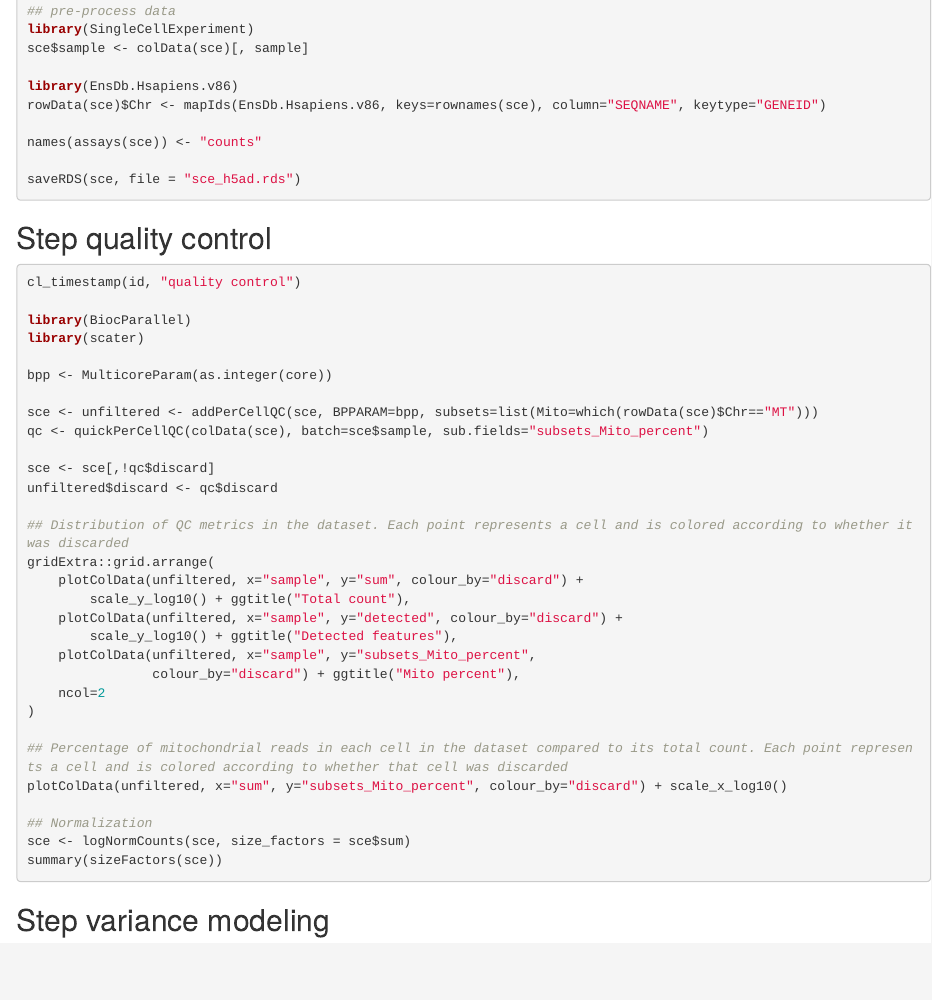
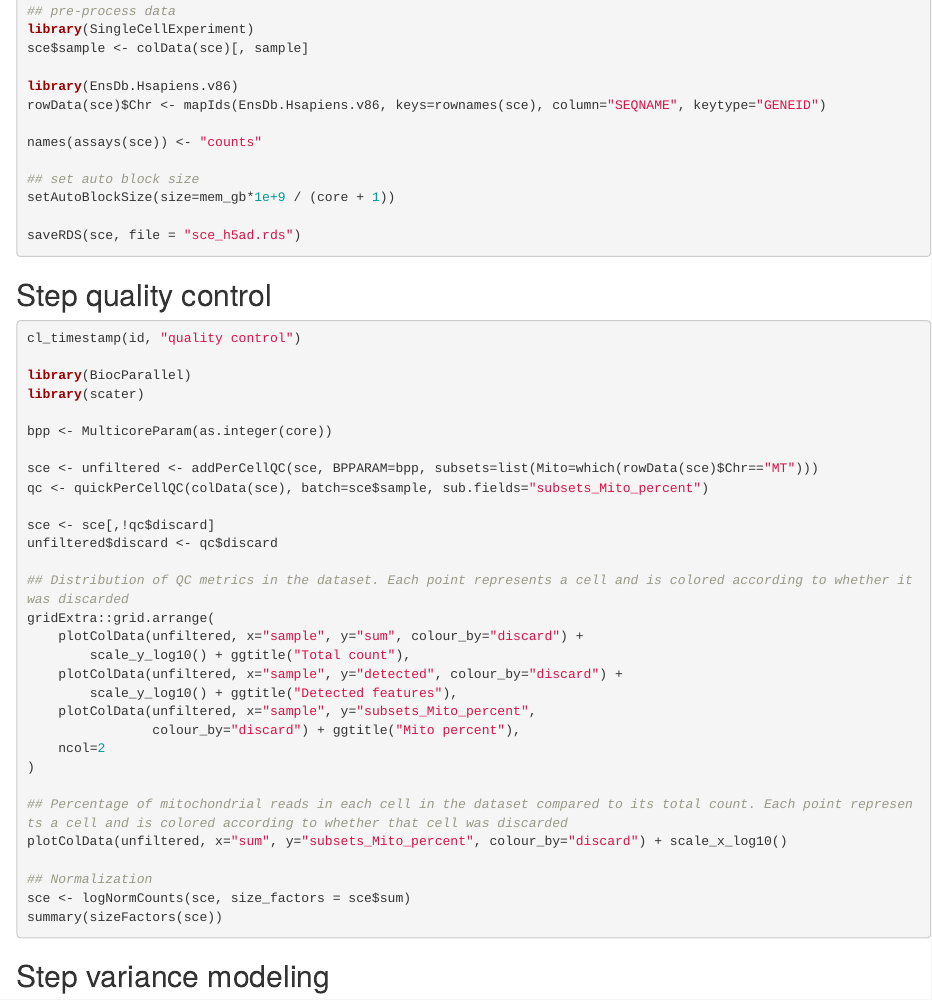
Before and after one commit to yubocheng/Rcollectlworkflowh5ad, an R Markdown document (vignettes/workflow_cellxgene_h5ad.Rmd): the page in a window 1100 px wide, from 1930 px down. Rendered offline with R 4.5, knitr and Pandoc, with nearby package versions.

Commit message:
update workflow_cellxgene_h5ad.Rmd, set auto block size

````diff
--- a/vignettes/workflow_cellxgene_h5ad.Rmd
+++ b/vignettes/workflow_cellxgene_h5ad.Rmd
@@ -115,6 +115,9 @@ library(EnsDb.Hsapiens.v86)
 rowData(sce)$Chr <- mapIds(EnsDb.Hsapiens.v86, keys=rownames(sce), column="SEQNAME", keytype="GENEID")
 
 names(assays(sce)) <- "counts"
+
+## set auto block size
+setAutoBlockSize(size=mem_gb*1e+9 / (core + 1))
 
 saveRDS(sce, file = "sce_h5ad.rds")
 ```
````
